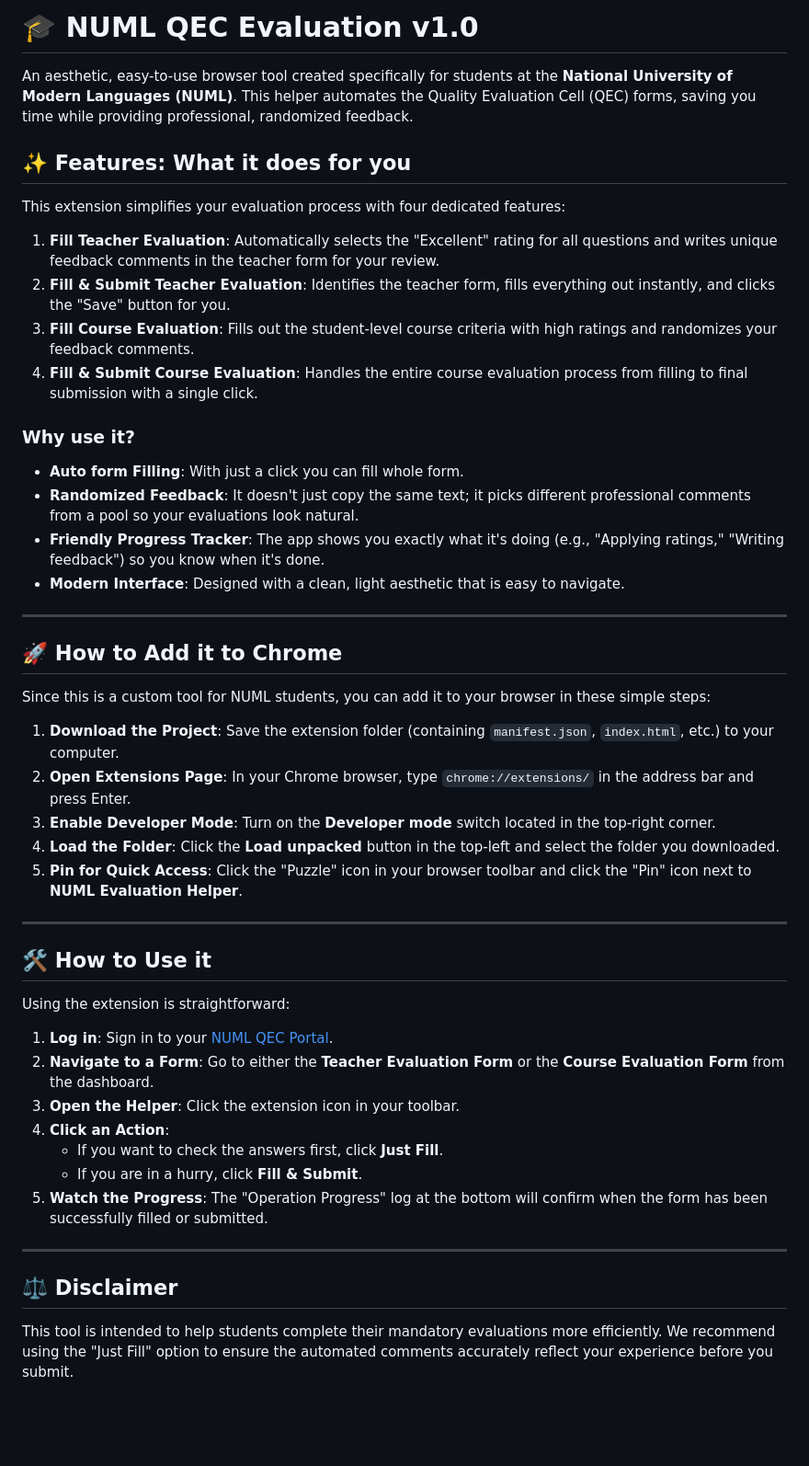
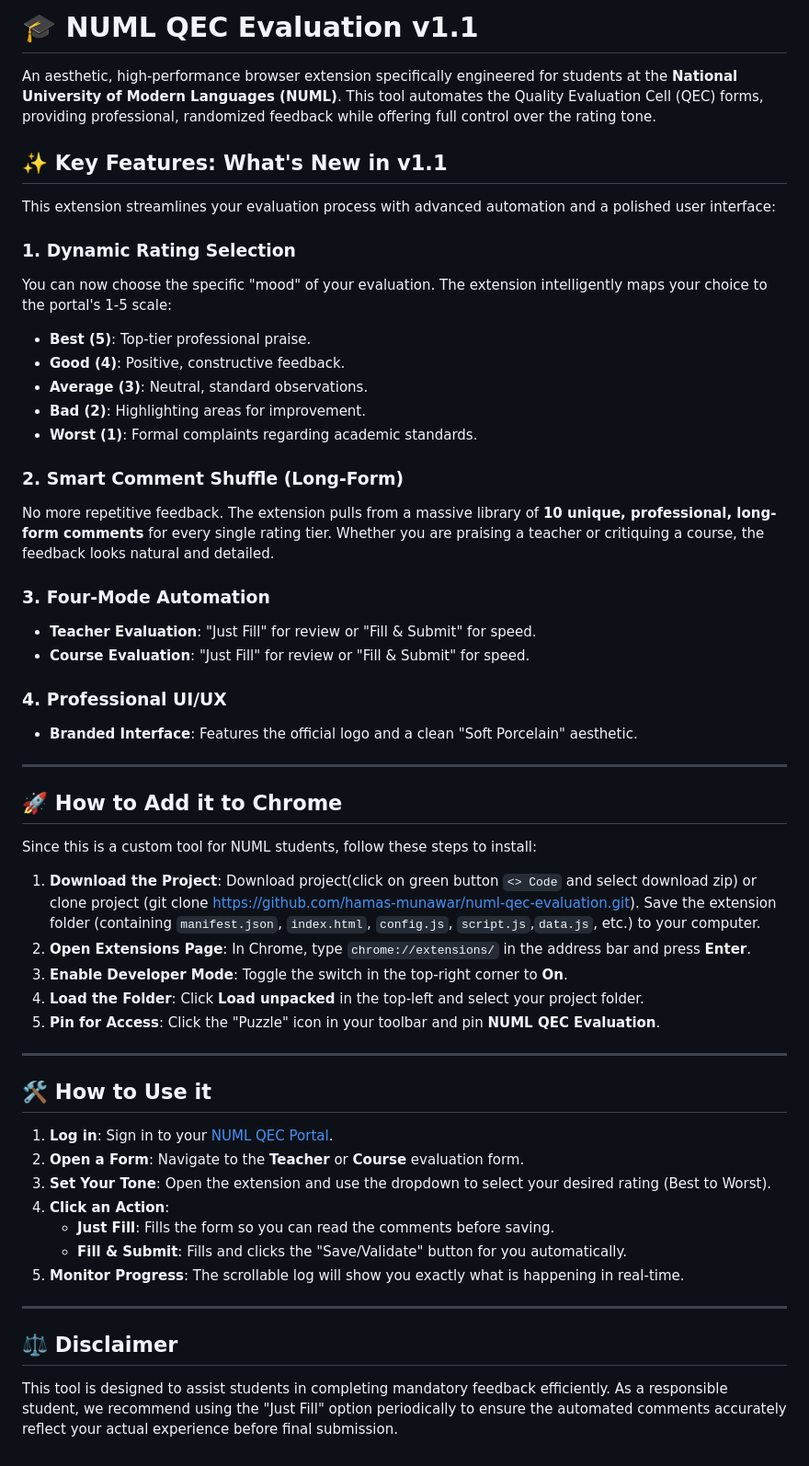
Before and after one commit to hamas-munawar/numl-qec-evaluation, a Markdown page: readme.md, the part around the change. Shown at 92% size. Drawn GitHub-style; blank space fills up the shorter version.

Commit message:
feat: update README for NUML QEC Evaluation v1.1 with enhanced features and installation instructions

```diff
--- a/readme.md
+++ b/readme.md
@@ -1,51 +1,60 @@
-# 🎓 NUML QEC Evaluation v1.0
+# 🎓 NUML QEC Evaluation v1.1
 
-An aesthetic, easy-to-use browser tool created specifically for students at the **National University of Modern Languages (NUML)**. This helper automates the Quality Evaluation Cell (QEC) forms, saving you time while providing professional, randomized feedback.
+An aesthetic, high-performance browser extension specifically engineered for students at the **National University of Modern Languages (NUML)**. This tool automates the Quality Evaluation Cell (QEC) forms, providing professional, randomized feedback while offering full control over the rating tone.
 
-## ✨ Features: What it does for you
+## ✨ Key Features: What's New in v1.1
 
-This extension simplifies your evaluation process with four dedicated features:
+This extension streamlines your evaluation process with advanced automation and a polished user interface:
 
-1.  **Fill Teacher Evaluation**: Automatically selects the "Excellent" rating for all questions and writes unique feedback comments in the teacher form for your review.
-2.  **Fill & Submit Teacher Evaluation**: Identifies the teacher form, fills everything out instantly, and clicks the "Save" button for you.
-3.  **Fill Course Evaluation**: Fills out the student-level course criteria with high ratings and randomizes your feedback comments.
-4.  **Fill & Submit Course Evaluation**: Handles the entire course evaluation process from filling to final submission with a single click.
+### 1. Dynamic Rating Selection
 
-### Why use it?
+You can now choose the specific "mood" of your evaluation. The extension intelligently maps your choice to the portal's 1-5 scale:
 
-- **Auto form Filling**: With just a click you can fill whole form.
-- **Randomized Feedback**: It doesn't just copy the same text; it picks different professional comments from a pool so your evaluations look natural.
-- **Friendly Progress Tracker**: The app shows you exactly what it's doing (e.g., "Applying ratings," "Writing feedback") so you know when it's done.
-- **Modern Interface**: Designed with a clean, light aesthetic that is easy to navigate.
+- **Best (5)**: Top-tier professional praise.
+- **Good (4)**: Positive, constructive feedback.
+- **Average (3)**: Neutral, standard observations.
+- **Bad (2)**: Highlighting areas for improvement.
+- **Worst (1)**: Formal complaints regarding academic standards.
+
+### 2. Smart Comment Shuffle (Long-Form)
+
+No more repetitive feedback. The extension pulls from a massive library of **10 unique, professional, long-form comments** for every single rating tier. Whether you are praising a teacher or critiquing a course, the feedback looks natural and detailed.
+
+### 3. Four-Mode Automation
+
+- **Teacher Evaluation**: "Just Fill" for review or "Fill & Submit" for speed.
+- **Course Evaluation**: "Just Fill" for review or "Fill & Submit" for speed.
+
+### 4. Professional UI/UX
+
+- **Branded Interface**: Features the official logo and a clean "Soft Porcelain" aesthetic.
 
 ---
 
 ## 🚀 How to Add it to Chrome
 
-Since this is a custom tool for NUML students, you can add it to your browser in these simple steps:
+Since this is a custom tool for NUML students, follow these steps to install:
 
-1.  **Download the Project**: Save the extension folder (containing `manifest.json`, `index.html`, etc.) to your computer.
-2.  **Open Extensions Page**: In your Chrome browser, type `chrome://extensions/` in the address bar and press Enter.
-3.  **Enable Developer Mode**: Turn on the **Developer mode** switch located in the top-right corner.
-4.  **Load the Folder**: Click the **Load unpacked** button in the top-left and select the folder you downloaded.
-5.  **Pin for Quick Access**: Click the "Puzzle" icon in your browser toolbar and click the "Pin" icon next to **NUML Evaluation Helper**.
+1.  **Download the Project**: Download project(click on green button `<> Code` and select download zip) or clone project (git clone https://github.com/hamas-munawar/numl-qec-evaluation.git). Save the extension folder (containing `manifest.json`, `index.html`, `config.js`, `script.js`,`data.js`, etc.) to your computer.
+2.  **Open Extensions Page**: In Chrome, type `chrome://extensions/` in the address bar and press **Enter**.
+3.  **Enable Developer Mode**: Toggle the switch in the top-right corner to **On**.
+4.  **Load the Folder**: Click **Load unpacked** in the top-left and select your project folder.
+5.  **Pin for Access**: Click the "Puzzle" icon in your toolbar and pin **NUML QEC Evaluation**.
 
 ---
 
 ## 🛠️ How to Use it
 
-Using the extension is straightforward:
-
-1.  **Log in**: Sign in to your [NUML QEC Portal](https://qec.numl.edu.pk/).
-2.  **Navigate to a Form**: Go to either the **Teacher Evaluation Form** or the **Course Evaluation Form** from the dashboard.
-3.  **Open the Helper**: Click the extension icon in your toolbar.
+1.  **Log in**: Sign in to your [NUML QEC Portal](https://qec.numl.edu.pk/qec).
+2.  **Open a Form**: Navigate to the **Teacher** or **Course** evaluation form.
+3.  **Set Your Tone**: Open the extension and use the dropdown to select your desired rating (Best to Worst).
 4.  **Click an Action**:
-    - If you want to check the answers first, click **Just Fill**.
-    - If you are in a hurry, click **Fill & Submit**.
-5.  **Watch the Progress**: The "Operation Progress" log at the bottom will confirm when the form has been successfully filled or submitted.
+    - **Just Fill**: Fills the form so you can read the comments before saving.
+    - **Fill & Submit**: Fills and clicks the "Save/Validate" button for you automatically.
+5.  **Monitor Progress**: The scrollable log will show you exactly what is happening in real-time.
 
 ---
 
 ## ⚖️ Disclaimer
 
-This tool is intended to help students complete their mandatory evaluations more efficiently. We recommend using the "Just Fill" option to ensure the automated comments accurately reflect your experience before you submit.
+This tool is designed to assist students in completing mandatory feedback efficiently. As a responsible student, we recommend using the "Just Fill" option periodically to ensure the automated comments accurately reflect your actual experience before final submission.
```
